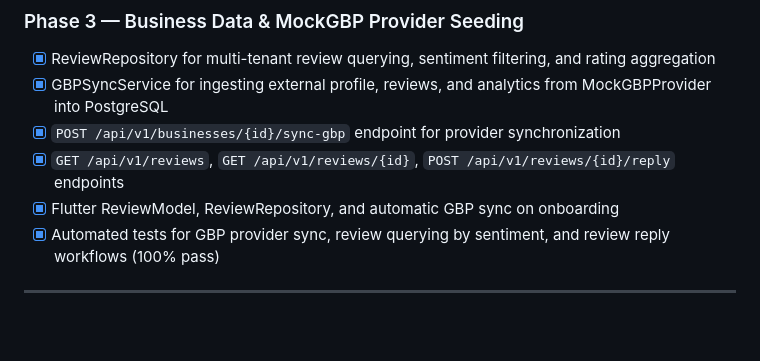
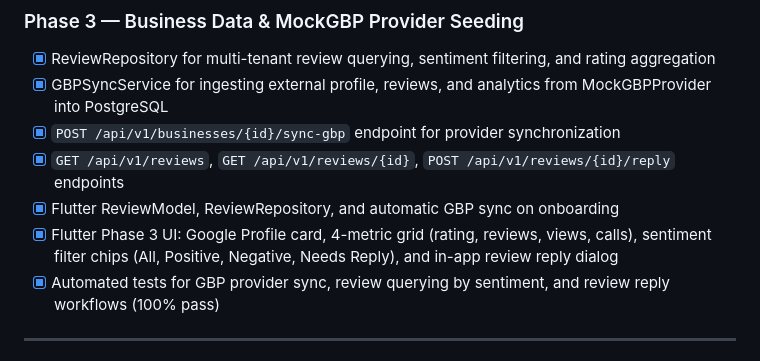
Before and after one commit to optigoai/optigo-ai, a Markdown page: DEVELOPMENT_STATUS.md, the part around the change. Rendered like a GitHub page; blank space fills up the shorter version.

Commit message:
docs: update DEVELOPMENT_STATUS.md with Phase 3 UI completion

```diff
--- a/DEVELOPMENT_STATUS.md
+++ b/DEVELOPMENT_STATUS.md
@@ -58,6 +58,7 @@
 - [x] `POST /api/v1/businesses/{id}/sync-gbp` endpoint for provider synchronization
 - [x] `GET /api/v1/reviews`, `GET /api/v1/reviews/{id}`, `POST /api/v1/reviews/{id}/reply` endpoints
 - [x] Flutter ReviewModel, ReviewRepository, and automatic GBP sync on onboarding
+- [x] Flutter Phase 3 UI: Google Profile card, 4-metric grid (rating, reviews, views, calls), sentiment filter chips (All, Positive, Negative, Needs Reply), and in-app review reply dialog
 - [x] Automated tests for GBP provider sync, review querying by sentiment, and review reply workflows (100% pass)
 
 ---
```
